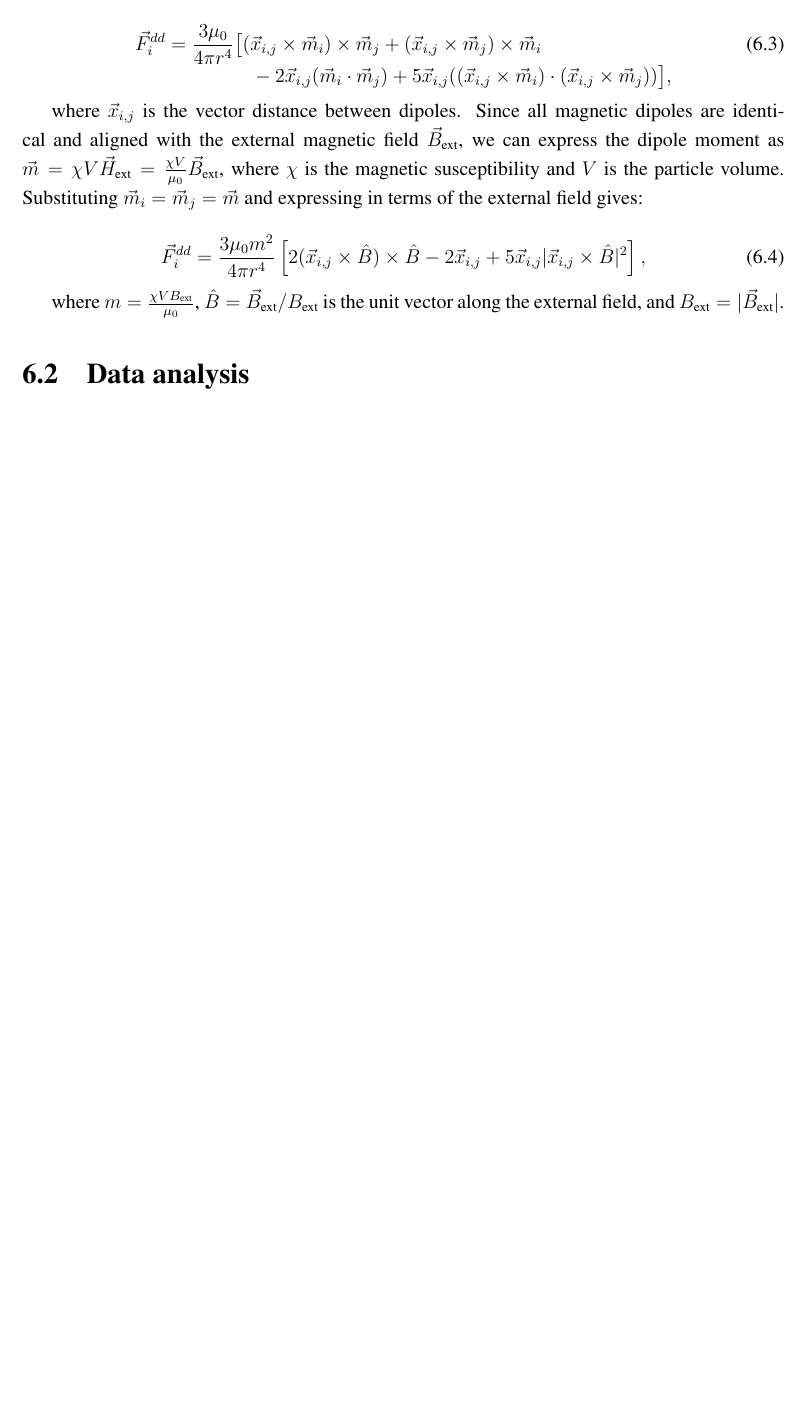
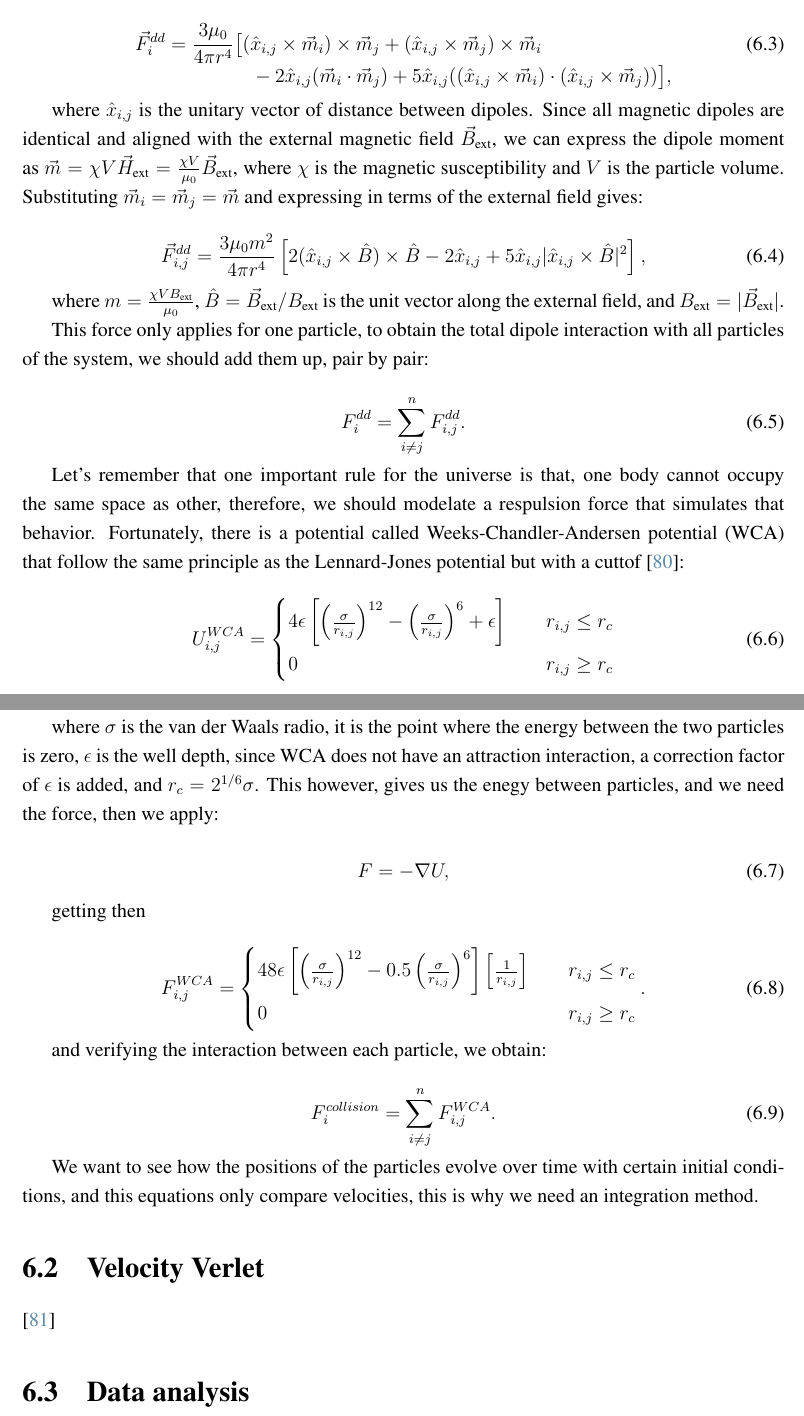
Before and after one commit to YerayCruz/manuscript, a LaTeX thesis (main.tex, which reads chapters/ch3_methods.tex): part of page 56 of 69 before the commit and two parts of pages 56 and 57 of 71 after it, the two joined at a grey line, cut so that both start at the same text, the shorter picture padded with empty space. Compiled offline with pdfLaTeX.

Commit message:
Feature: adds wca force

```diff
--- a/chapters/ch3_methods.tex
+++ b/chapters/ch3_methods.tex
@@ -30,24 +30,68 @@ where $F^{dd}_i$ according to \cite{yung1998analytic} is described as force exer
   \label{eq:dipoledipoleforce}
 \vec{F}^{dd}_i = \frac{3\mu_0}{4\pi r^4}
 \begin{multlined}[t]
-\bigl[ (\vec{x}_{i,j} \times \vec{m}_i) \times \vec{m}_j
-    + (\vec{x}_{i,j} \times \vec{m}_j) \times \vec{m}_i \\
-    - 2\vec{x}_{i,j}(\vec{m}_i \cdot \vec{m}_j)
-    + 5\vec{x}_{i,j}((\vec{x}_{i,j} \times \vec{m}_i) \cdot (\vec{x}_{i,j} \times \vec{m}_j)) \bigr],
+\bigl[ (\hat{x}_{i,j} \times \vec{m}_i) \times \vec{m}_j
+    + (\hat{x}_{i,j} \times \vec{m}_j) \times \vec{m}_i \\
+    - 2\hat{x}_{i,j}(\vec{m}_i \cdot \vec{m}_j)
+    + 5\hat{x}_{i,j}((\hat{x}_{i,j} \times \vec{m}_i) \cdot (\hat{x}_{i,j} \times \vec{m}_j)) \bigr],
 \end{multlined}
 \end{equation}
 
-where $\vec{x}_{i,j}$ is the vector distance between dipoles. Since all magnetic dipoles are identical and aligned with the external magnetic field $\vec{B}_{\text{ext}}$, we can express the dipole moment as $\vec{m} = \chi V \vec{H}_{\text{ext}} = \frac{\chi V}{\mu_0} \vec{B}_{\text{ext}}$, where $\chi$ is the magnetic susceptibility and $V$ is the particle volume. Substituting $\vec{m}_i = \vec{m}_j = \vec{m}$ and expressing in terms of the external field gives:
+where $\hat{x}_{i,j}$ is the unitary vector of distance between dipoles. Since all magnetic dipoles are identical and aligned with the external magnetic field $\vec{B}_{\text{ext}}$, we can express the dipole moment as $\vec{m} = \chi V \vec{H}_{\text{ext}} = \frac{\chi V}{\mu_0} \vec{B}_{\text{ext}}$, where $\chi$ is the magnetic susceptibility and $V$ is the particle volume. Substituting $\vec{m}_i = \vec{m}_j = \vec{m}$ and expressing in terms of the external field gives:
 
 \begin{equation}
   \label{eq:dipoledipoleforce_Bext}
-\vec{F}^{dd}_i = \frac{3\mu_0 m^2}{4\pi r^4}
-\left[ 2(\vec{x}_{i,j} \times \hat{B}) \times \hat{B} - 2\vec{x}_{i,j} + 5\vec{x}_{i,j}|\vec{x}_{i,j} \times \hat{B}|^2 \right],
+  \vec{F}^{dd}_{i,j} = \frac{3\mu_0 m^2}{4\pi r^4}
+\left[ 2(\hat{x}_{i,j} \times \hat{B}) \times \hat{B} - 2\hat{x}_{i,j} + 5\hat{x}_{i,j}|\hat{x}_{i,j} \times \hat{B}|^2 \right],
 \end{equation}
 
 where $m = \frac{\chi V B_{\text{ext}}}{\mu_0}$, $\hat{B} = \vec{B}_{\text{ext}}/B_{\text{ext}}$ is the unit vector along the external field, and $B_{\text{ext}} = |\vec{B}_{\text{ext}}|$.
 
+This force only applies for one particle, to obtain the total dipole interaction with all particles of the system, we should add them up, pair by pair:
 
+\begin{equation}
+  F^{dd}_i = \sum^{n}_{i \neq j} F^{dd}_{i,j}.
+  \label{eq:dipolesum}
+\end{equation}
 
+Let's remember that one important rule for the universe is that, one body cannot occupy the same space as other, therefore, we should modelate a respulsion force that simulates that behavior. Fortunately, there is a potential called Weeks-Chandler-Andersen potential (WCA) that follow the same principle as the Lennard-Jones potential but with a cuttof \cite{hess1999augmented}:
+
+\begin{equation}
+  U_{i,j}^{WCA} = \begin{cases}
+    4\epsilon\left[ \left( \frac{\sigma}{r_{i,j}}\right)^{12} - \left( \frac{\sigma}{r_{i,j}}\right)^6 + \epsilon\right] \quad &r_{i,j} \leq r_c \\
+    0 \quad & r_{i,j} \geq r_c
+  \end{cases}
+  \label{eq:wcapotential}
+\end{equation}
+
+where $\sigma$ is the van der Waals radio, it is the point where the energy between the two particles is zero, $\epsilon$ is the well depth, since WCA does not have an attraction interaction, a correction factor of $\epsilon$ is added, and $r_c = 2^{1/6}\sigma$. This however, gives us the enegy between particles, and we need the force, then we apply:
+
+\begin{equation}
+ F = - \nabla U,
+  \label{eq:negativegradient}
+\end{equation}
+
+getting then
+
+\begin{equation}
+  F_{i,j}^{WCA} = \begin{cases}
+    48\epsilon\left[ \left( \frac{\sigma}{r_{i,j}}\right)^{12} - 0.5\left( \frac{\sigma}{r_{i,j}}\right)^6\right]\left[ \frac{1}{r_{i,j}}\right] \quad &r_{i,j} \leq r_c \\
+    0 \quad & r_{i,j} \geq r_c
+  \end{cases}.
+  \label{eq:wcaforce}
+\end{equation}
+
+and verifying the interaction between each particle, we obtain:
+
+\begin{equation}
+  F^{collision}_i = \sum^{n}_{i \neq j} F^{WCA}_{i,j}.
+  \label{eq:wcasum}
+\end{equation}
+
+We want to see how the positions of the particles evolve over time with certain initial conditions, and this equations only compare velocities, this is why we need an integration method.
+
+\section{Velocity Verlet}
+
+\cite{chambliss2020magnetic}
 
 \section{Data analysis}
```
Also changed, not shown: references.bib (+23 -0 lines), main.bbl, 11 other files.
